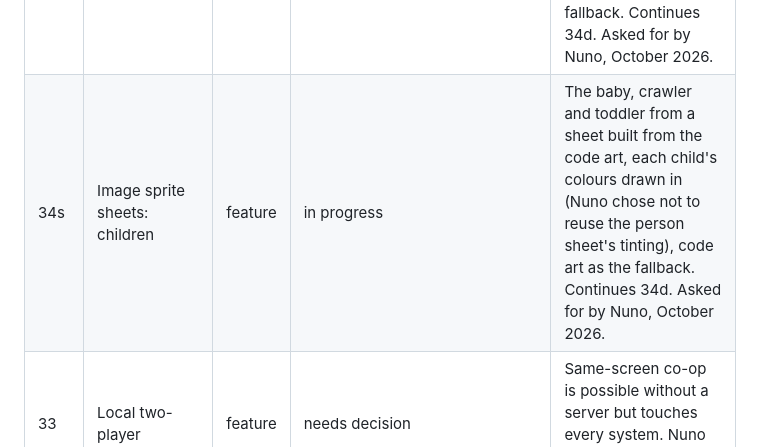
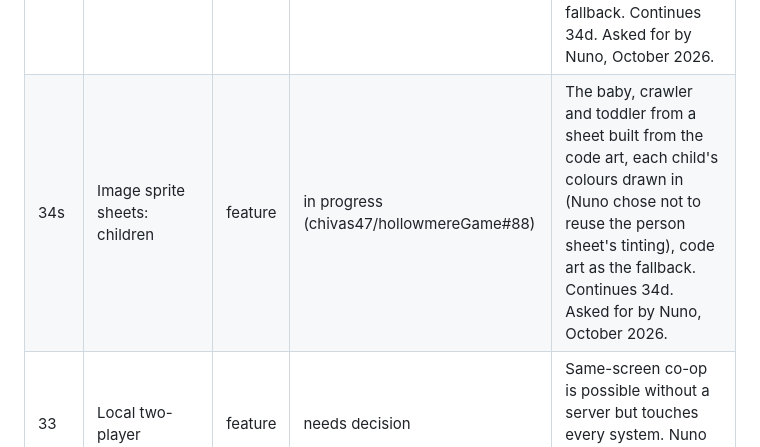
Before and after one commit to chivas47/hollowmereGame, a Markdown page: docs/ROADMAP.md, the part around the change. GitHub-like rendering.

Commit message:
Roadmap: link the children sheet PR
Co-Authored-By: Claude Opus 5.5 <noreply@anthropic.com>
Claude-Session: https://claude.ai/code/session_011LbGEjoMqnajJygUzDPStS

```diff
--- a/docs/ROADMAP.md
+++ b/docs/ROADMAP.md
@@ -91,7 +91,7 @@ Items are ordered so each builds on the last. Every item is one PR through the f
 | 34p | Image sprite sheets: props and the greenhouse floor | feature | done (chivas47/hollowmereGame#85) | Cave and special-tile props without their own ground (fixes square ground patches under them since v85), and the greenhouse floor. Continues 34d. Asked for by Nuno, October 2026. |
 | 34q | Image sprite sheets: tool icons and the seed packet | feature | done (chivas47/hollowmereGame#86) | Hotbar tools and hand-held weapons from one icon sheet, the seed packet tinted per crop. Continues 34d. Asked for by Nuno, October 2026. |
 | 34r | Image sprite sheets: alders, fences, gates and paths | feature | done (chivas47/hollowmereGame#87) | Wild alders and the tree tap, fences (a frame per neighbour mask, tinted per fence), gates and paths from sheets built from the code art, code art as the fallback. Continues 34d. Asked for by Nuno, October 2026. |
-| 34s | Image sprite sheets: children | feature | in progress | The baby, crawler and toddler from a sheet built from the code art, each child's colours drawn in (Nuno chose not to reuse the person sheet's tinting), code art as the fallback. Continues 34d. Asked for by Nuno, October 2026. |
+| 34s | Image sprite sheets: children | feature | in progress (chivas47/hollowmereGame#88) | The baby, crawler and toddler from a sheet built from the code art, each child's colours drawn in (Nuno chose not to reuse the person sheet's tinting), code art as the fallback. Continues 34d. Asked for by Nuno, October 2026. |
 | 33 | Local two-player | feature | needs decision | Same-screen co-op is possible without a server but touches every system. Nuno to decide whether it is worth it. |
 
 ## Done
```
